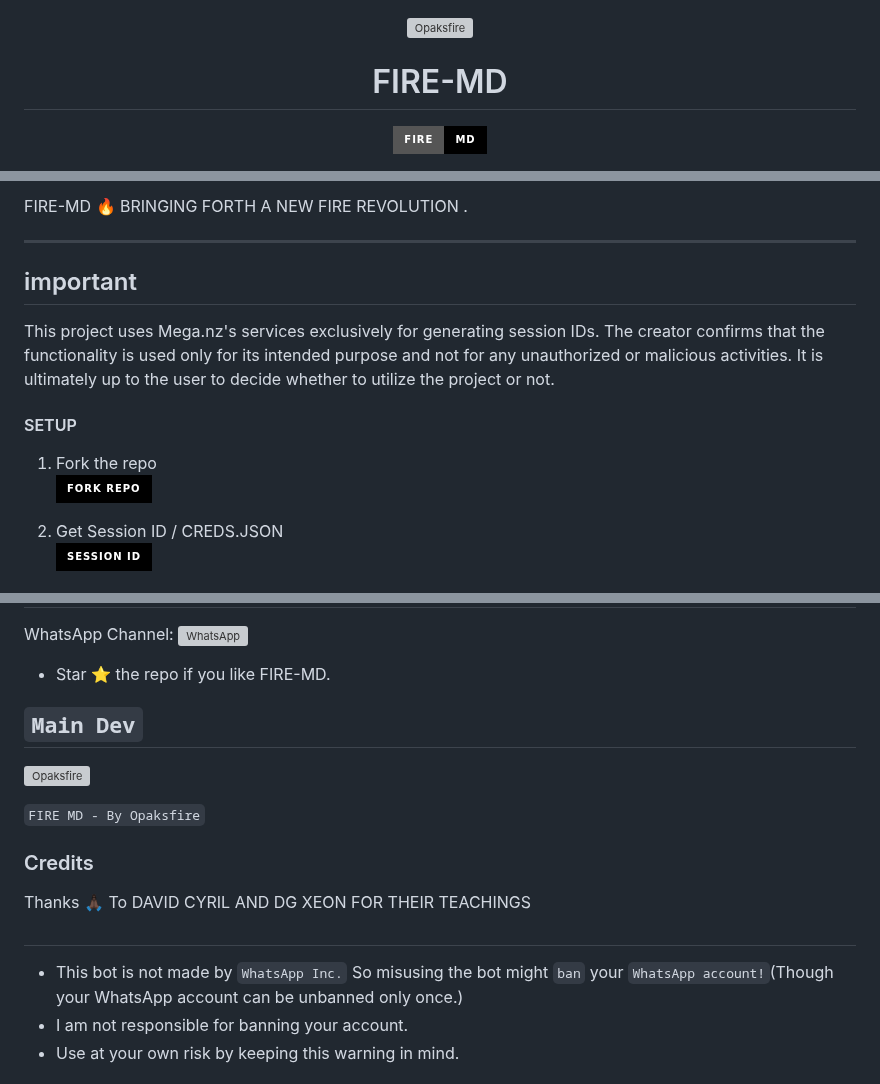
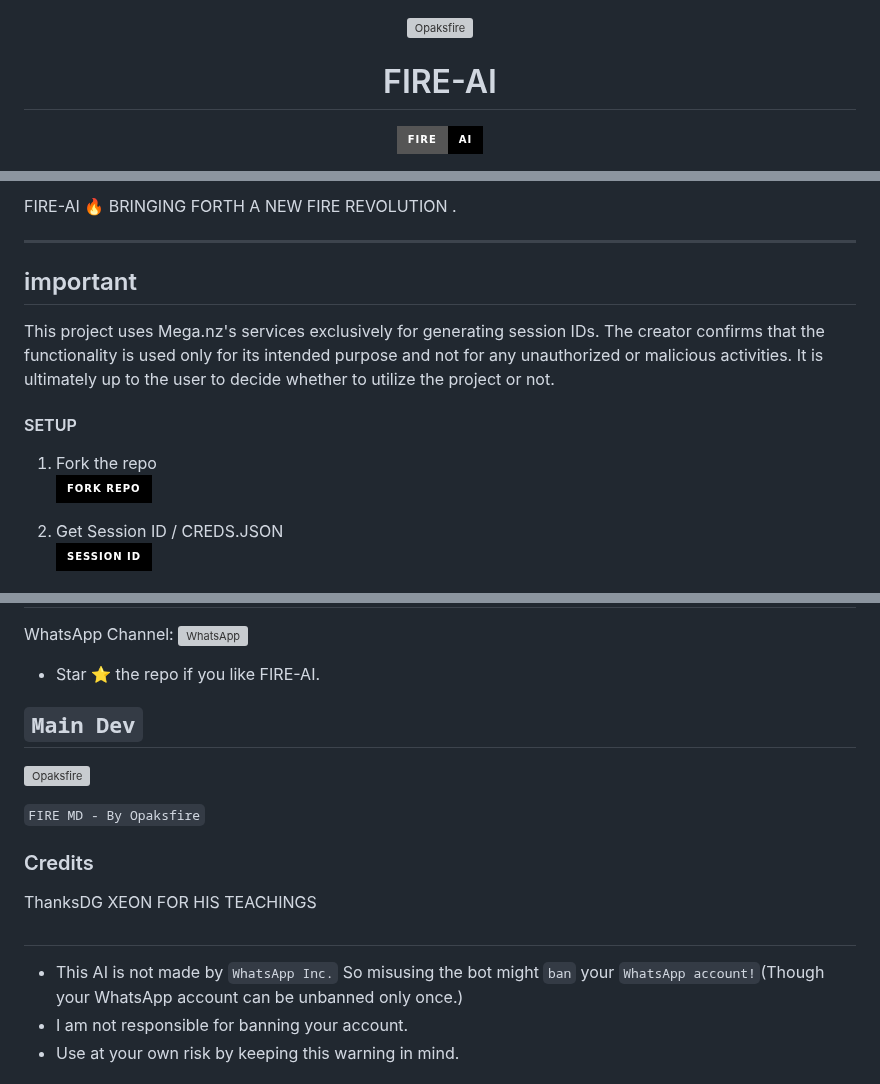
Before and after one commit to zunurain786/FIRE-AI, a Markdown page: README.md, 3 parts joined by grey strips. GitHub-like rendering; badges without logos; grey boxes are pictures that could not be loaded.

```diff
--- a/README.md
+++ b/README.md
@@ -1,11 +1,11 @@
 <p align="center">
   <a href="">
     <img alt="Opaksfire" height="300" src="https://api.shannmoderz.xyz/server/file/XyjKP6IA0VnyFZF.jpg">
-    <h1 align="center">FIRE-MD</h1>
+    <h1 align="center">FIRE-AI</h1>
   </a>
 </p>
 <p align="center">
-<a href="https://github.com/Opaksfire"><img title="Author" src="https://img.shields.io/badge/FIRE-MD-black?style=for-the-badge&logo=telegram"></a>
+<a href="https://github.com/Opaksfire"><img title="Author" src="https://img.shields.io/badge/FIRE-AI-black?style=for-the-badge&logo=telegram"></a>
 <p/>
 <p align="center">
 <a href="https://github.com/Opaksfire?tab=followers"><img title="Followers" src="https://img.shields.io/github/followers/Opaksfire?label=Followers&style=social"></a>
@@ -16,7 +16,7 @@
 </p>
 
 ####
-FIRE-MD 🔥 BRINGING FORTH A NEW FIRE REVOLUTION .
+FIRE-AI 🔥 BRINGING FORTH A NEW FIRE REVOLUTION .
 
 ***
 ## important
@@ -89,7 +89,7 @@ This project  uses Mega.nz's services exclusively for generating session IDs. Th
 
 WhatsApp Channel: <a href="https://whatsapp.com/channel/0029VajYjMJJf05aRQXKx82W"><img alt="WhatsApp" src="https://raw.githubusercontent.com/Neeraj-x0/Neeraj-x0/main/photos/suddidina-join-whatsapp.png"/></a>
 
-- Star ⭐ the repo if you like FIRE-MD.
+- Star ⭐ the repo if you like FIRE-AI.
 
 
 ## `Main Dev`
@@ -98,11 +98,11 @@ WhatsApp Channel: <a href="https://whatsapp.com/channel/0029VajYjMJJf05aRQXKx82W
 `FIRE MD - By Opaksfire`
 
 ### Credits
-Thanks 🙏🏿 To DAVID CYRIL AND DG XEON FOR THEIR TEACHINGS
+ThanksDG XEON FOR HIS TEACHINGS
 
 
 ##
-- This bot is not made by `WhatsApp Inc.` So misusing the bot might `ban` your `WhatsApp account!`(Though your WhatsApp account can be unbanned only once.)
+- This AI is not made by `WhatsApp Inc.` So misusing the bot might `ban` your `WhatsApp account!`(Though your WhatsApp account can be unbanned only once.)
 - I am not responsible for banning your account.
 - Use at your own risk by keeping this warning in mind.
 
```
Also changed, not shown: other parts of README.md (+5 -5 lines).
